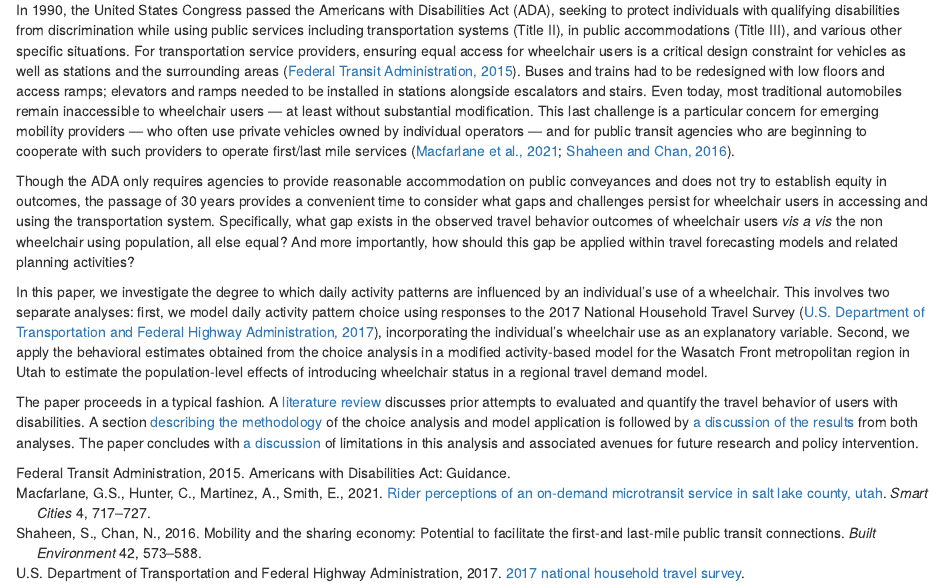
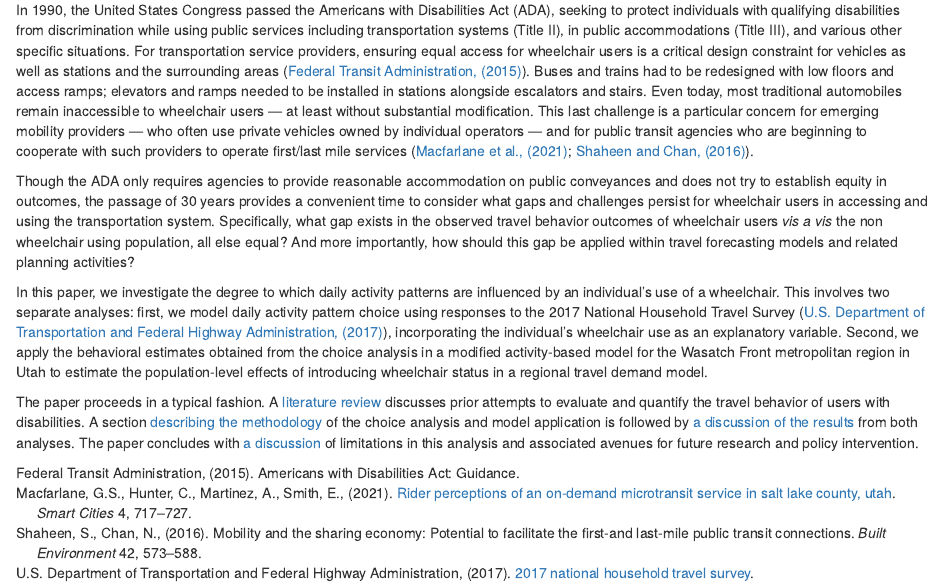
Before and after one commit to byu-transpolab/wheelchair_cdap2, an R Markdown document (index.Rmd): the page in a window 1100 px wide, from 560 px down. Rendered offline with R 4.5, knitr and Pandoc, with nearby package versions; drawn as R Markdown's standard HTML page in place of the format the file asks for.

Commit message:
Edits to citations

```diff
--- a/book.bib
+++ b/book.bib
@@ -20,12 +20,13 @@
    year = {2021},
    type = {Journal Article}
 }
-@misc{udotwheelchairs,
+@techreport{udotwheelchairs,
    author = {Macfarlane, Gregory S and Lant, Nathan J},
    title = {Estimation and Simulation of Daily Activity Patterns for Individuals Using Wheelchairs},
    institution = {Utah Dept. of Transportation Research Report No. UT-21.10},
    year = {2021},
-   type = {Report}
+   type = {Report},
+   url = {https://rosap.ntl.bts.gov/view/dot/56982}
 }
 @inproceedings{paul2018,
    author = {Paul, Binny Mathew and Doyle, Jeff and Stabler, Ben and Freedman, Joel and Bettinardi, Alex},
@@ -164,7 +165,7 @@
   url = {https://CRAN.R-project.org/package=mlogit},
 }
 
-@Manual{R-modelsummary,
+@misc{R-modelsummary,
   title = {modelsummary: Summary Tables and Plots for Statistical Models and Data:
 Beautiful, Customizable, and Publication-Ready},
   author = {Vincent Arel-Bundock},
@@ -439,13 +440,13 @@ keywords = {Autonomous vehicles, autonomous taxis, MATSim, fleet size, large-sca
 abstract = {Autonomous taxi (AT) fleets have the potential to take over a significant amount of traffic handled nowadays by conventionally driven vehicles (CDV). In this paper, we simulate a city-wide replacement of private cars with AT fleets of various sizes. The simulation model comprises microscopic demand for all private car trips in Berlin (including incoming and outgoing traffic), out of which the internal ones are exclusively served by ATs. The proposed real-time AT dispatching algorithm was optimized to handle hundreds of thousands of vehicles and millions of requests at low computing times. Simulation results suggest, that a fleet of 100 000 vehicles will be enough to replace the car fleet in Berlin at a high service quality for customers. Based on this, one AT could replace the demand served by ten CDVs in Berlin.}
 }
 
-@article{Bischoff2019,
-author = {Bischoff, Joschka Felix},
-file = {:C$\backslash$:/01{\_}Fall{\_}2019{\_}Masters/WAV/lit{\_}review/simulations/2019{\_}bischoff{\_}joschka.pdf:pdf},
-keywords = {MaaS,Verkehrssimulation,autonome Fahrzeuge,autonomous vehicles,demand responsive transport,nachfrageabh{\"{a}}ngige Bedienformen,taxi,transport simulation},
-pages = {148},
-title = {{Mobility as a Service and the transition to driverless systems}},
-year = {2019}
+@phdthesis{Bischoff2019,
+  author = {Bischoff, Joschka Felix},
+  title = {{Mobility as a Service and the Transition to Driverless Systems}},
+  year = {2019},
+  school = {Technische Universit\"at Berlin},
+  doi = {http://dx.doi.org/10.14279/depositonce-8270}
+
 }
 
 @article{Bradley2005,
@@ -789,13 +790,11 @@ year = {2018}
 }
 
 @article{Schmocker2005,
-abstract = {The aging of populations has implications for trip-making behavior and the demand for special transport services. The London Area Travel Survey 2001 is analyzed to establish the trip-making characteristics of elderly and disabled people. Ordinal probit models are fitted for all trips and for trips by four purposes (work, shopping, personal business, and recreational), with daily trip frequency as the latent variable. A log-linear model is used to analyze trip length. A distinction must be made between young disabled, younger elderly, and older elderly people. Retired people initially tend to make more trips, but as they become older and disabilities intervene, trip making tails off. Household structure, income, car ownership, possession of a driver's license, difficulty walking, and other disabilities are found to affect trip frequency and length to a greater or lesser extent.},
 author = {Schm{\"{o}}cker, Jan Dirk and Quddus, Mohammed A. and Noland, Robert B. and Bell, Michael G.H.},
 doi = {10.3141/1924-02},
-file = {:C$\backslash$:/01{\_}Fall{\_}2019{\_}Masters/WAV/lit{\_}review/disabled/scopus/2005{\_}shmocker{\_}estimatingtripgen.pdf:pdf},
 issn = {03611981},
 journal = {Transportation Research Record},
-number = {1924},
+volume = {1924},
 pages = {9--18},
 title = {{Estimating trip generation of elderly and disabled people: Analysis of London data}},
 year = {2005}
@@ -975,7 +974,7 @@ author = {Wasfi, Rania and El-geneidy, Ahmed},
 doi = {10.1016/S0140-6736(07)60218-9},
 file = {:C$\backslash$:/01{\_}Fall{\_}2019{\_}Masters/WAV/wheelchair{\_}cdap/literature/ucla/2006{\_}wasfi{\_}developmental{\_}Disability.pdf:pdf},
 issn = {01406736},
-journal = {Lancet},
+journal = {The Lancet},
 number = {9560},
 pages = {457},
 title = {{Measuring the Transportation Needs of People with Developmental Disabilities}},
@@ -983,12 +982,13 @@ volume = {369},
 year = {2007}
 }
 
-@article{Feeley2019,
-author = {Feeley, Cecilia},
-file = {:C$\backslash$:/01{\_}Fall{\_}2019{\_}Masters/WAV/wheelchair{\_}cdap/literature/ucla/2009{\_}feeley{\_}autism{\_}Evaluating{\_}the{\_}Transportation{\_}Needs{\_}and{\_}Accessibil.pdf:pdf},
-number = {July 2015},
-title = {{Evaluating the Transportation Needs and Accessibility Issues for Adults on the Autism Spectrum in New Jersey}},
-year = {2019}
+@inproceedings{Feeley2019,
+  author = {Feeley, Cecilia},
+  title = {{Evaluating the Transportation Needs and Accessibility Issues for Adults on the Autism Spectrum in New Jersey}},
+  year = {2010},
+  booktitle = {{Transportation Research Board Annual Meeting}}
+
+
 }
 
 @article{Laplante2003,
@@ -1044,8 +1044,8 @@ year = {2012}
   journal={Suburban Sustainability},
   volume={1},
   number={1},
-  pages={4},
-  year={2013}
+  year={2013},
+  doi={http://dx.doi.org/10.5038/2164-0866.1.1.4}
 }
 
 @article{rasouli2014activity,
@@ -1056,7 +1056,8 @@ year = {2012}
   number={1},
   pages={31--60},
   year={2014},
-  publisher={Taylor \& Francis}
+  doi={https://doi.org/10.1080/12265934.2013.835118}
+
 }
 
 @inproceedings{davidson2010ct,
--- a/index.Rmd
+++ b/index.Rmd
@@ -19,7 +19,7 @@ site: bookdown::bookdown_site
 documentclass: article
 journal: "the 12$^{th}$ International Scientific Conference on Mobility and Transport"
 bibliography: [book.bib]
-csl: elsevier-harvard-italics.csl
+csl: elsevier-harvard-with-titles-italics.csl
 always_allow_html: true
 link-citations: yes
 abstract: |
@@ -128,7 +128,7 @@ population-level effects of introducing wheelchair status in a regional travel
 demand model.
 
 The paper proceeds in a typical fashion. A [literature review](#literature)
-discusses prior attempts to evaluated and quantify the travel behavior of
+discusses prior attempts to evaluate and quantify the travel behavior of
 users with disabilities. A section [describing the methodology](#methodology)
 of the choice analysis and model application is followed by [a discussion of the results](#results)
 from both analyses. The paper concludes with [a discussion](#discussion)
```
Also changed, not shown: 02-literature.Rmd (+1 -1 lines), 98-acknowledgements.Rmd (+1 -1 lines), elsevier-harvard-with-titles-italics.csl (added).
